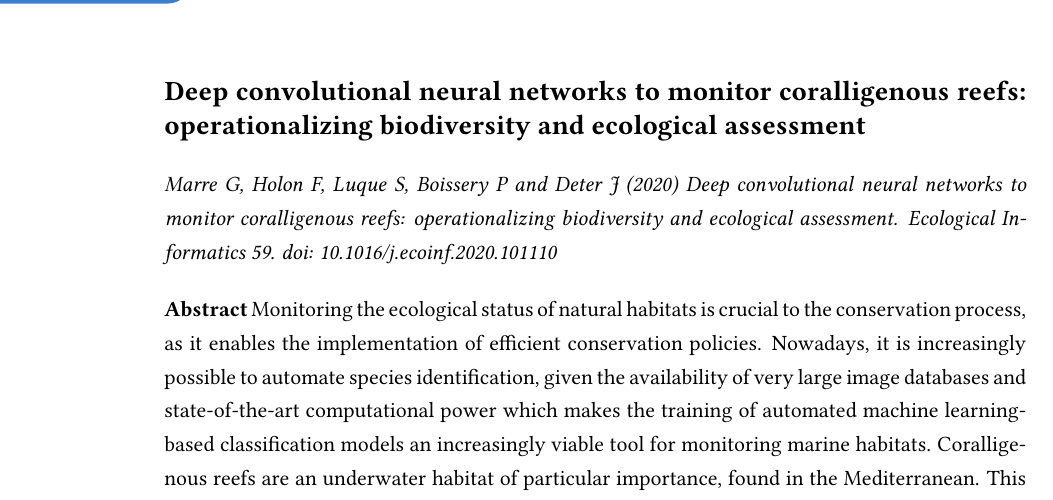
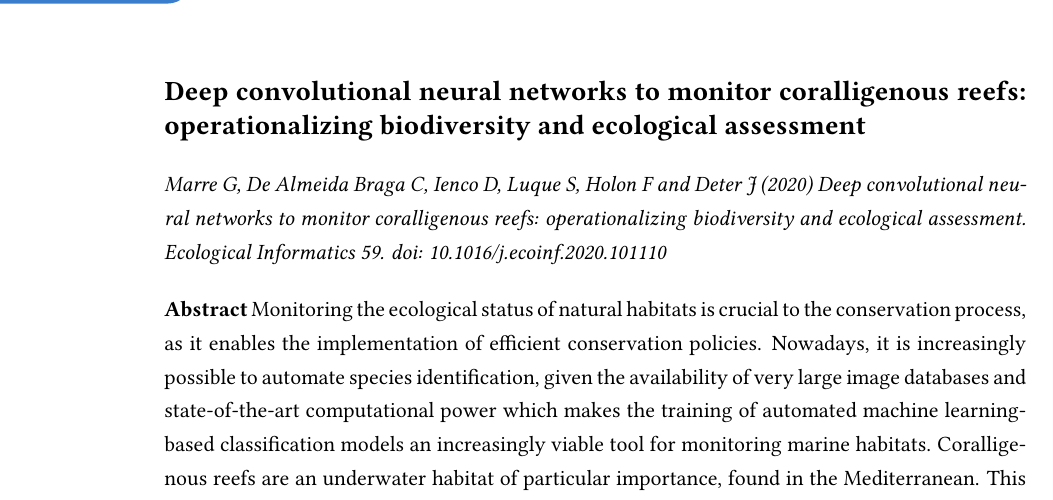
Before and after one commit to guilhemmarre/phD, a LaTeX thesis (main.tex, which reads 3_chapitre1-deep.tex): part of page 96 of 247, cut so that both start at the same text. Compiled offline with pdfLaTeX.

Commit message:
Correction auteurs deep, abstrat je sais pas, et main légère modif. Resoumission partout de la MAJ.

```diff
--- a/3_chapitre1-deep.tex
+++ b/3_chapitre1-deep.tex
@@ -55,7 +55,7 @@
 %\noindent Guilhem Marre, Florian Holon, Sandra Luque, Pierre Boissery et Julie Deter
 
 % NB sans indentation
-\noindent\href{https://doi.org/10.1016/j.ecoinf.2020.101110}{\textit{Marre G, Holon F, Luque S, Boissery P and Deter J (2020) Deep convolutional neural networks to monitor coralligenous reefs: operationalizing biodiversity and ecological assessment. Ecological Informatics 59. doi: 10.1016/j.ecoinf.2020.101110}}
+\noindent\href{https://doi.org/10.1016/j.ecoinf.2020.101110}{\textit{Marre G, De Almeida Braga C, Ienco D, Luque S, Holon F and Deter J (2020) Deep convolutional neural networks to monitor coralligenous reefs: operationalizing biodiversity and ecological assessment. Ecological Informatics 59. doi: 10.1016/j.ecoinf.2020.101110}}
 
 \medskip
 
```
Also changed, not shown: 8_abstract.tex (+0 -7 lines), main.tex (+3 -0 lines).
